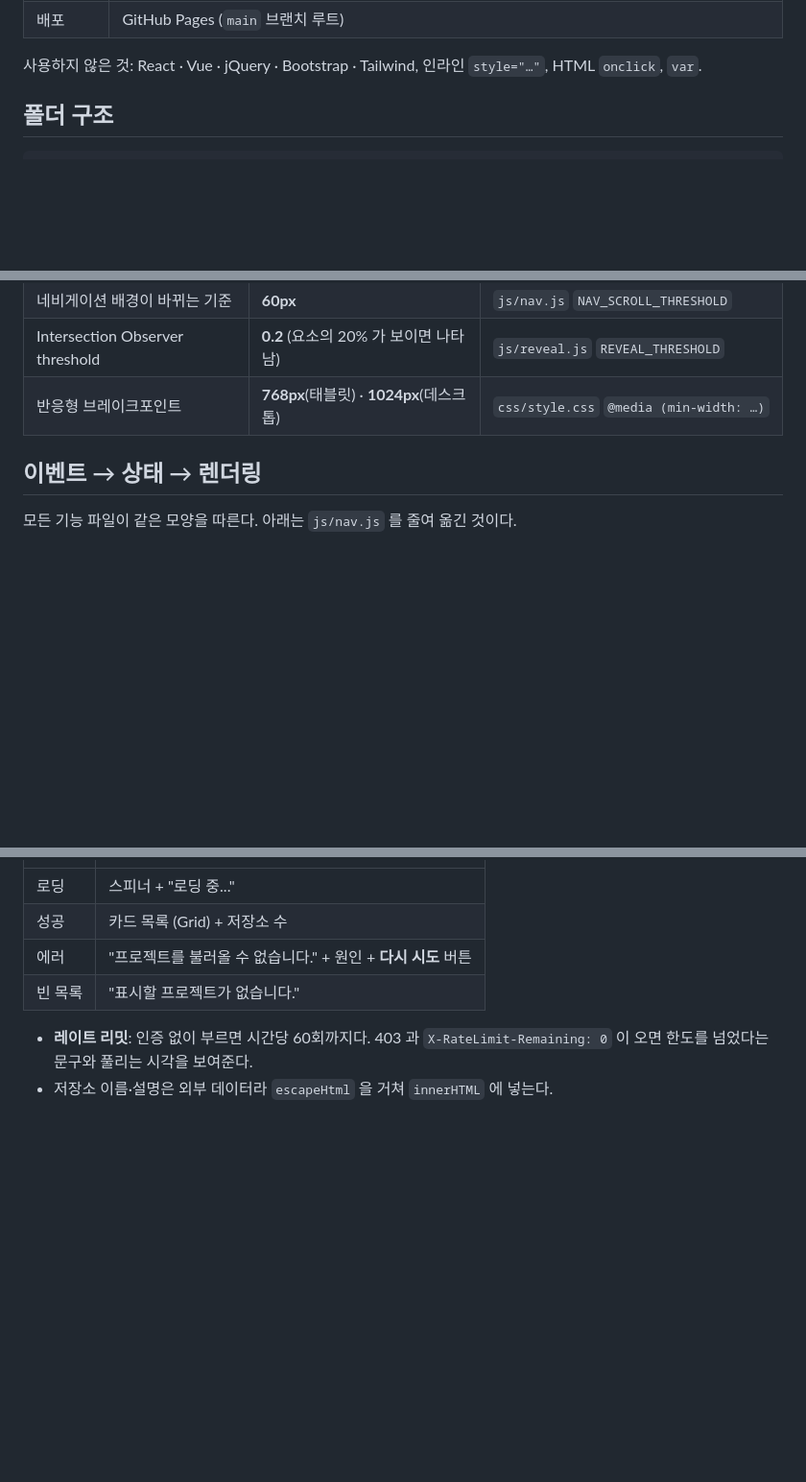
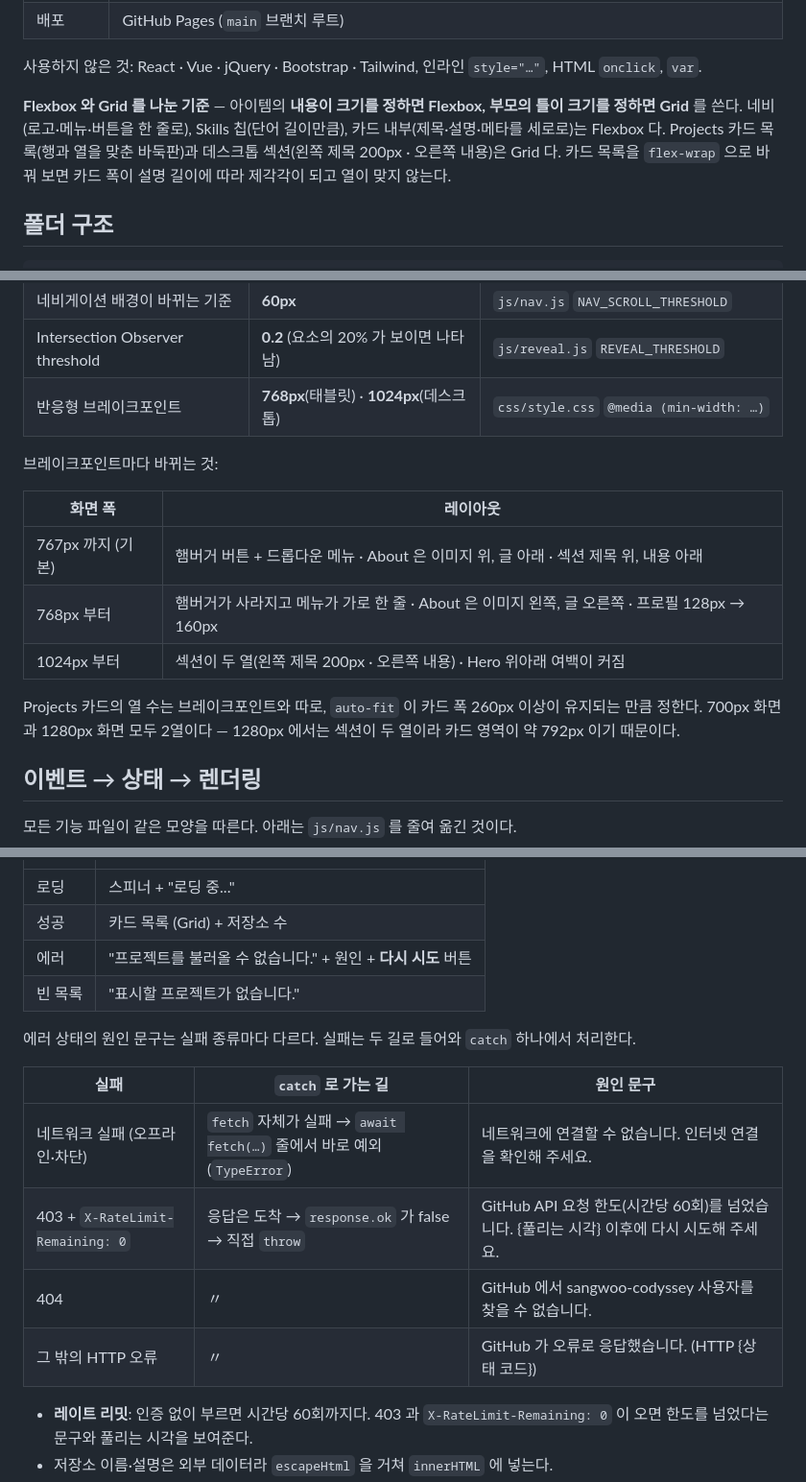
Before and after one commit to sangwoo-codyssey/11-vanilla-portfolio, a Markdown page: README.md, 3 parts joined by grey strips. Shown at 96% size. Rendered like a GitHub page; blank space fills up the shorter version.

Commit message:
Docs: AI 사전평가 보완 — Flexbox/Grid 선택 기준·브레이크포인트별 레이아웃·실패 종류별 문구 표·테마 플래시 해결법

```diff
--- a/README.md
+++ b/README.md
@@ -36,6 +36,11 @@
 | 배포 | GitHub Pages (`main` 브랜치 루트) |
 
 사용하지 않은 것: React · Vue · jQuery · Bootstrap · Tailwind, 인라인 `style="…"`, HTML `onclick`, `var`.
+
+**Flexbox 와 Grid 를 나눈 기준** — 아이템의 **내용이 크기를 정하면 Flexbox, 부모의 틀이 크기를 정하면 Grid** 를 쓴다.
+네비(로고·메뉴·버튼을 한 줄로), Skills 칩(단어 길이만큼), 카드 내부(제목·설명·메타를 세로로)는 Flexbox 다.
+Projects 카드 목록(행과 열을 맞춘 바둑판)과 데스크톱 섹션(왼쪽 제목 200px · 오른쪽 내용)은 Grid 다.
+카드 목록을 `flex-wrap` 으로 바꿔 보면 카드 폭이 설명 길이에 따라 제각각이 되고 열이 맞지 않는다.
 
 ## 폴더 구조
 
@@ -76,6 +81,17 @@ VS Code 에서는 Live Server 확장으로 `index.html` 을 열어도 된다(Ope
 | 네비게이션 배경이 바뀌는 기준 | **60px** | `js/nav.js` `NAV_SCROLL_THRESHOLD` |
 | Intersection Observer threshold | **0.2** (요소의 20% 가 보이면 나타남) | `js/reveal.js` `REVEAL_THRESHOLD` |
 | 반응형 브레이크포인트 | **768px**(태블릿) · **1024px**(데스크톱) | `css/style.css` `@media (min-width: …)` |
+
+브레이크포인트마다 바뀌는 것:
+
+| 화면 폭 | 레이아웃 |
+|---|---|
+| 767px 까지 (기본) | 햄버거 버튼 + 드롭다운 메뉴 · About 은 이미지 위, 글 아래 · 섹션 제목 위, 내용 아래 |
+| 768px 부터 | 햄버거가 사라지고 메뉴가 가로 한 줄 · About 은 이미지 왼쪽, 글 오른쪽 · 프로필 128px → 160px |
+| 1024px 부터 | 섹션이 두 열(왼쪽 제목 200px · 오른쪽 내용) · Hero 위아래 여백이 커짐 |
+
+Projects 카드의 열 수는 브레이크포인트와 따로, `auto-fit` 이 카드 폭 260px 이상이 유지되는 만큼 정한다.
+700px 화면과 1280px 화면 모두 2열이다 — 1280px 에서는 섹션이 두 열이라 카드 영역이 약 792px 이기 때문이다.
 
 ## 이벤트 → 상태 → 렌더링
 
@@ -122,6 +138,15 @@ DOM 을 직접 뒤집지 않고(`classList.toggle('active')` 만 호출하지
 | 에러 | "프로젝트를 불러올 수 없습니다." + 원인 + **다시 시도** 버튼 |
 | 빈 목록 | "표시할 프로젝트가 없습니다." |
 
+에러 상태의 원인 문구는 실패 종류마다 다르다. 실패는 두 길로 들어와 `catch` 하나에서 처리한다.
+
+| 실패 | `catch` 로 가는 길 | 원인 문구 |
+|---|---|---|
+| 네트워크 실패 (오프라인·차단) | `fetch` 자체가 실패 → `await fetch(…)` 줄에서 바로 예외(`TypeError`) | 네트워크에 연결할 수 없습니다. 인터넷 연결을 확인해 주세요. |
+| 403 + `X-RateLimit-Remaining: 0` | 응답은 도착 → `response.ok` 가 false → 직접 `throw` | GitHub API 요청 한도(시간당 60회)를 넘었습니다. {풀리는 시각} 이후에 다시 시도해 주세요. |
+| 404 | 〃 | GitHub 에서 sangwoo-codyssey 사용자를 찾을 수 없습니다. |
+| 그 밖의 HTTP 오류 | 〃 | GitHub 가 오류로 응답했습니다. (HTTP {상태 코드}) |
+
 - **레이트 리밋**: 인증 없이 부르면 시간당 60회까지다. 403 과 `X-RateLimit-Remaining: 0` 이 오면 한도를 넘었다는 문구와 풀리는 시각을 보여준다.
 - 저장소 이름·설명은 외부 데이터라 `escapeHtml` 을 거쳐 `innerHTML` 에 넣는다.
 - "다시 시도" 버튼은 렌더링할 때마다 새로 만들어지므로, 버튼이 아니라 부모 요소에 리스너를 한 번 걸어 둔다(이벤트 위임).
```
Also changed, not shown: other parts of README.md (+1 -0 lines).
